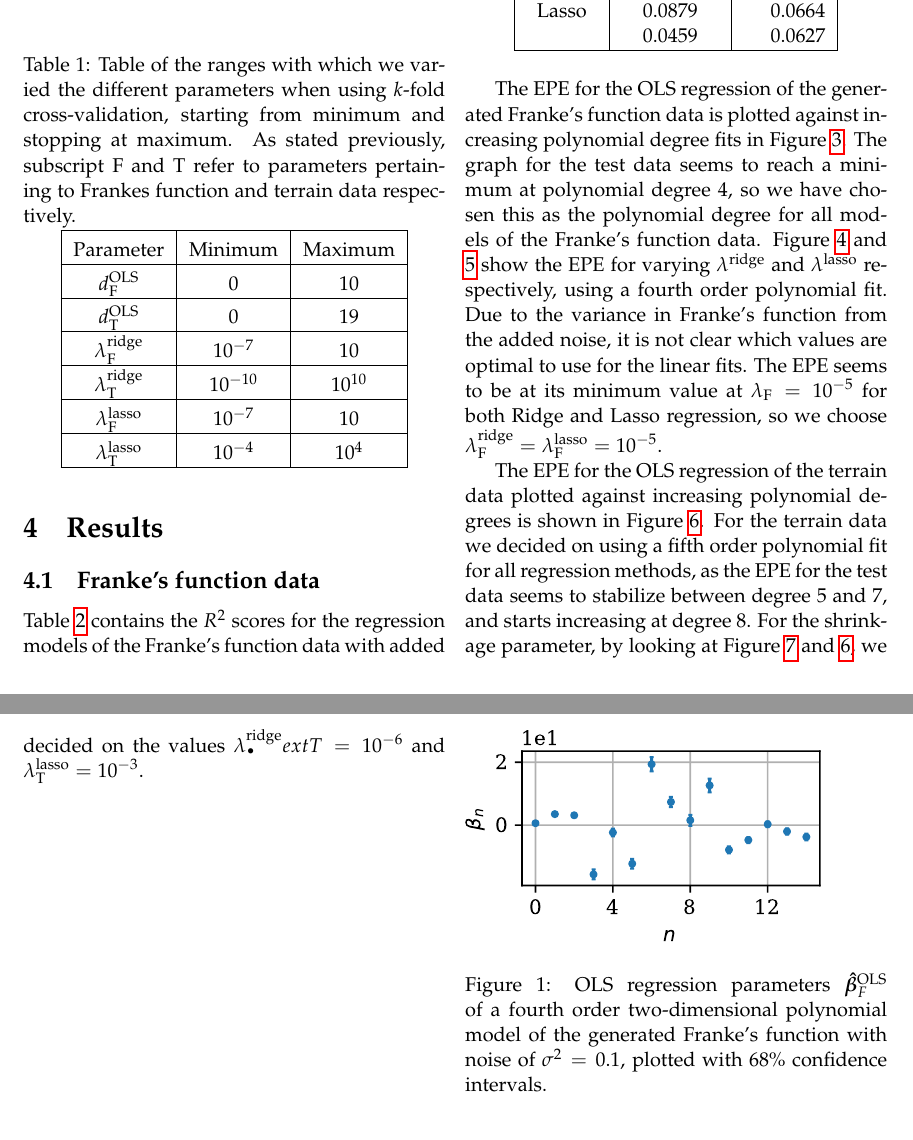
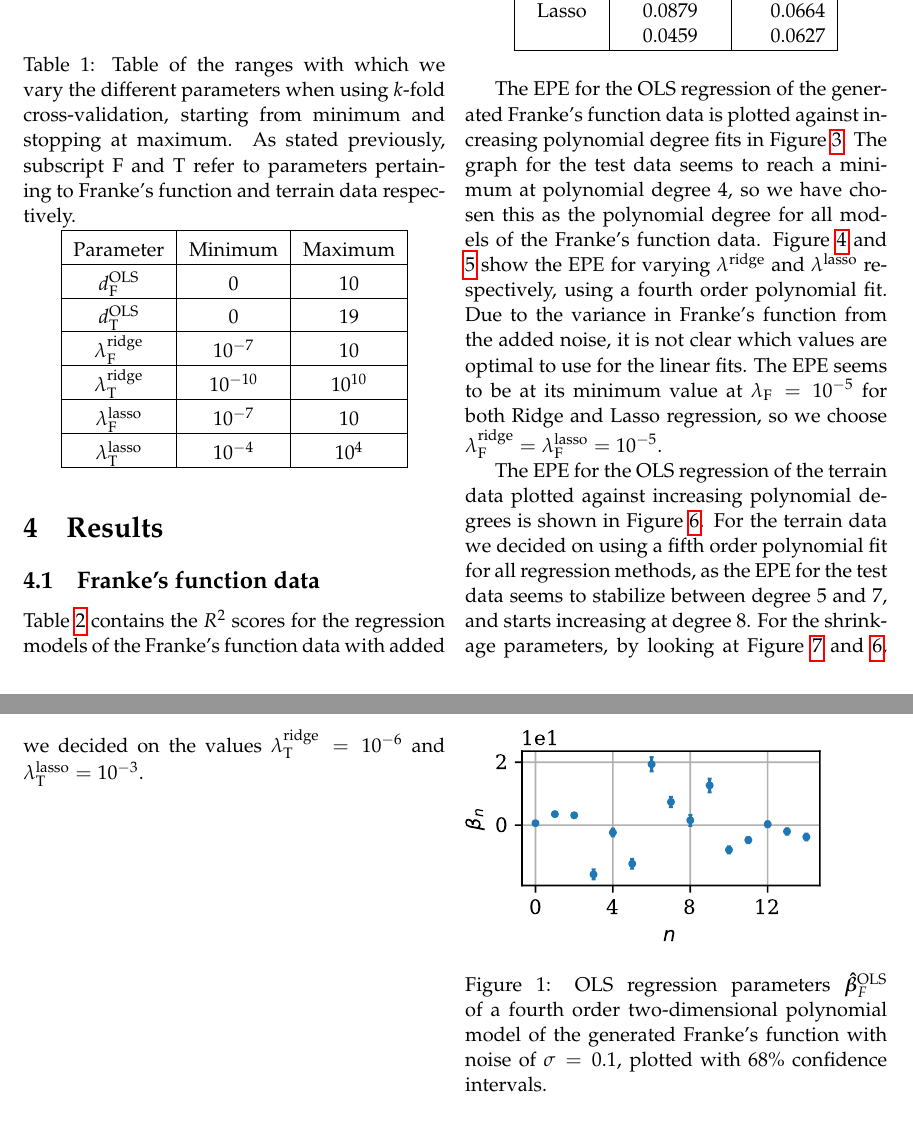
Before and after one commit to bernharl/FYS-STK4155-project1, a LaTeX paper (doc/report_1.tex): two parts of pages 5 and 6 of 13, joined at a grey line, cut so that both start at the same text. Compiled offline with pdfLaTeX.

Commit message:
Grammar in Results, latex typo

```diff
--- a/doc/report_1.tex
+++ b/doc/report_1.tex
@@ -225,7 +225,7 @@ To summarize, we do the following steps to find the optimal model for both data
 \end{enumerate}
 
 \begin{table}[H]
-\caption{Table of the ranges with which we varied the different parameters when using $k$-fold cross-validation, starting from minimum and stopping at maximum. As stated previously, subscript F and T refer  to parameters pertaining to Frankes function and terrain data respectively.}
+\caption{Table of the ranges with which we vary the different parameters when using $k$-fold cross-validation, starting from minimum and stopping at maximum. As stated previously, subscript F and T refer  to parameters pertaining to Franke's function and terrain data respectively.}
 \label{tab:parameters_kfold}
 \centering
 {\setlength{\extrarowheight}{4pt}
@@ -269,7 +269,7 @@ Method & $R^2$ training & $R^2$ test \\ \hline
 
 The EPE for the OLS regression of the generated Franke's function data is plotted against increasing polynomial degree fits in Figure \ref{fig:bias_ols_Franke}.  The graph for the test data seems to reach a minimum at polynomial degree 4, so we have chosen this as the polynomial degree for all models of the Franke's function data. Figure \ref{fig:bias_ridge_Franke} and \ref{fig:bias_lasso_Franke} show the EPE for varying $\lambda^\text{ridge}$ and $\lambda^\text{lasso}$ respectively, using a fourth order polynomial fit. Due to the variance in Franke's function from the added  noise, it is not clear which values are optimal to use for the linear fits. The EPE seems to be at its minimum value at $\lambda_\text{F}=10^{-5}$ for both Ridge and Lasso regression, so we choose $\lambda^\text{ridge}_\text{F} = \lambda^\text{lasso}_\text{F}=10^{-5}$.
 
-The EPE for the OLS regression of the terrain data plotted against increasing polynomial degrees is shown in Figure \ref{fig:bias_ols_terrain}. For the terrain data we decided on using a fifth order polynomial fit for all regression methods, as the EPE for the test data seems to stabilize between degree 5 and 7, and starts increasing at degree 8.  For the shrinkage parameter, by looking at Figure \ref{fig:bias_ridge_terrain} and \ref{fig:bias_ols_terrain}, we decided on the values  $\lambda^\text{ridge}_\textbf{•}ext{T}=10^{-6} $ and $\lambda^\text{lasso}_\text{T}=10^{-3} $.
+The EPE for the OLS regression of the terrain data plotted against increasing polynomial degrees is shown in Figure \ref{fig:bias_ols_terrain}. For the terrain data we decided on using a fifth order polynomial fit for all regression methods, as the EPE for the test data seems to stabilize between degree 5 and 7, and starts increasing at degree 8.  For the shrinkage parameters, by looking at Figure \ref{fig:bias_ridge_terrain} and \ref{fig:bias_ols_terrain}, we decided on the values  $\lambda^\text{ridge}_\text{T}=10^{-6} $ and $\lambda^\text{lasso}_\text{T}=10^{-3} $.
 
 \begin{table}[H]
 \caption{Table of the $R^2$ scores for both training and test sets for all three regression methods. A fourth order polynomial model was evaluated for the Franke's function data, while a fifth order polynomial was evaluated for the terrain data. \vspace{2 pt}}
@@ -288,7 +288,7 @@ The EPE for the OLS regression of the terrain data plotted against increasing po
 
 \begin{figure}[H]
     \includegraphics[scale=1]{figs/beta_variance_ols_Franke.pdf}
-    \caption{OLS regression parameters $\bm{\hat{\beta}}^{\text{OLS}}_F$  of a fourth  order two-dimensional polynomial model  of the generated Franke's function with noise of $\sigma^2=0.1$, plotted with $68\%$ confidence intervals.}
+    \caption{OLS regression parameters $\bm{\hat{\beta}}^{\text{OLS}}_F$  of a fourth  order two-dimensional polynomial model  of the generated Franke's function with noise of $\sigma=0.1$, plotted with $68\%$ confidence intervals.}
     \label{fig:beta_variance_Franke}
 \end{figure}
 
```
Also changed, not shown: doc/report_1.tex (2 more changed lines).
